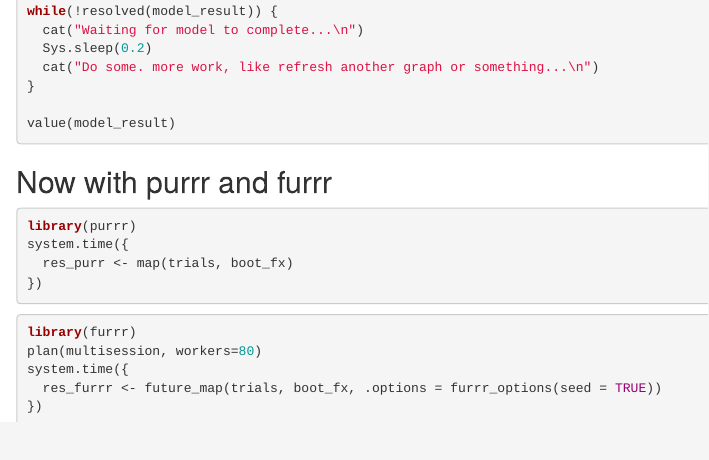
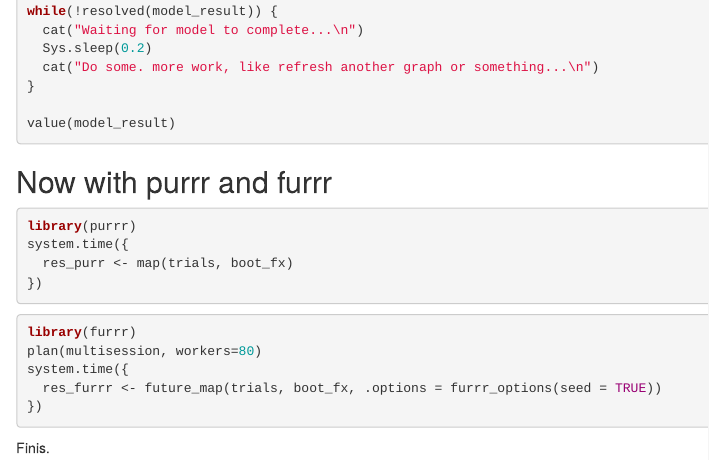
Before and after one commit to mbjones/training_jones, an R Markdown document (parallel.Rmd): the page in a window 1100 px wide, from 2320 px down. Rendered offline with R 4.5, knitr and Pandoc, with nearby package versions; the code chunks are not run, so their results and figures are left out.

Commit message:
Finished with parallel edits.

````diff
--- a/parallel.Rmd
+++ b/parallel.Rmd
@@ -162,3 +162,5 @@
   res_furrr <- future_map(trials, boot_fx, .options = furrr_options(seed = TRUE))
 })
 ```
+
+Finis.
````
